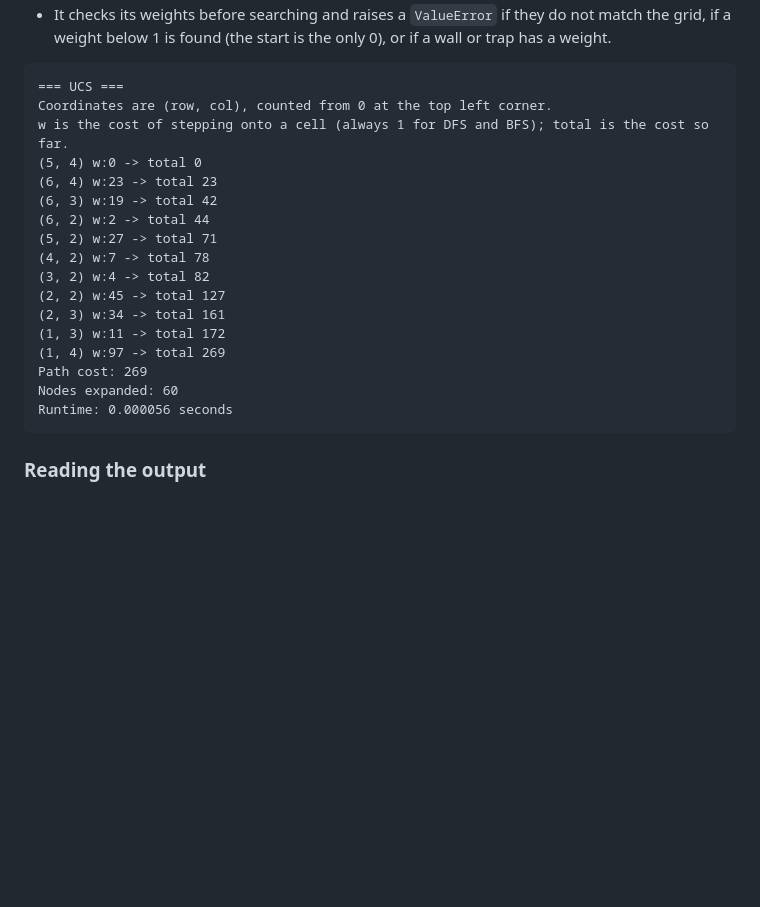
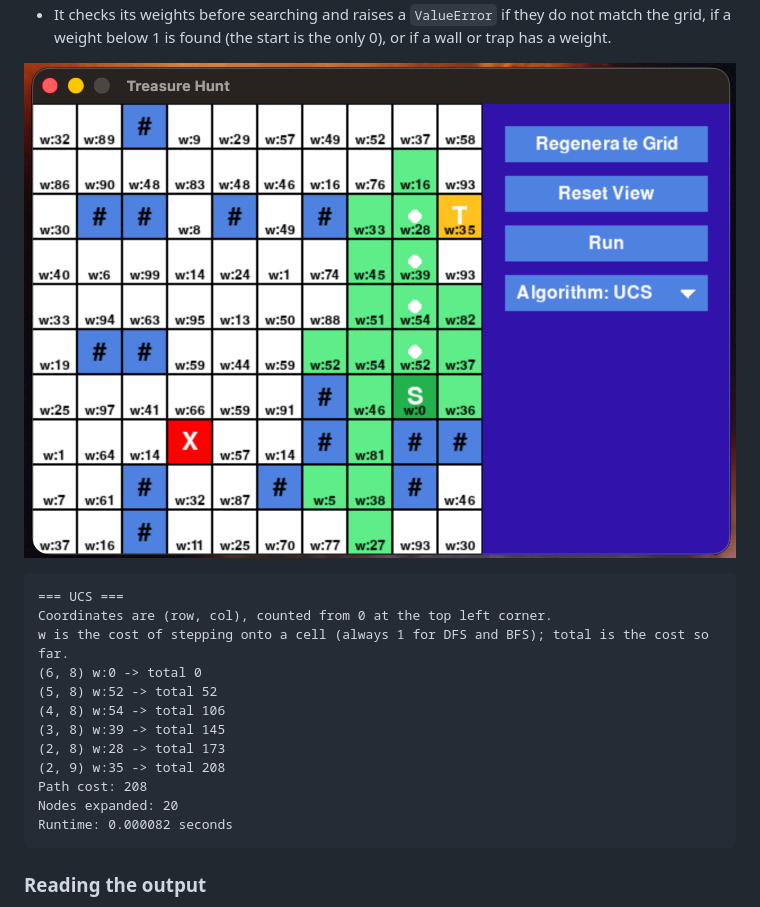
Before and after one commit to Shakhpazy/TresureHunt, a Markdown page: README.md, the part around one of its changes. GitHub-like rendering; pictures changed too: images/UCS_SC.png (added); blank space fills up the shorter version.

````diff
--- a/README.md
+++ b/README.md
@@ -99,23 +118,20 @@ Runtime: 0.000033 seconds
 - It checks its weights before searching and raises a `ValueError` if they do not match the grid, if a weight below 1 is found (the start is the only 0), or if a wall or trap has a weight.
+
+![UCS run](images/UCS_SC.png)
 
 ```
 === UCS ===
 Coordinates are (row, col), counted from 0 at the top left corner.
 w is the cost of stepping onto a cell (always 1 for DFS and BFS); total is the cost so far.
-(5, 4) w:0 -> total 0
-(6, 4) w:23 -> total 23
-(6, 3) w:19 -> total 42
-(6, 2) w:2 -> total 44
-(5, 2) w:27 -> total 71
-(4, 2) w:7 -> total 78
-(3, 2) w:4 -> total 82
-(2, 2) w:45 -> total 127
-(2, 3) w:34 -> total 161
-(1, 3) w:11 -> total 172
-(1, 4) w:97 -> total 269
-Path cost: 269
-Nodes expanded: 60
-Runtime: 0.000056 seconds
+(6, 8) w:0 -> total 0
+(5, 8) w:52 -> total 52
+(4, 8) w:54 -> total 106
+(3, 8) w:39 -> total 145
+(2, 8) w:28 -> total 173
+(2, 9) w:35 -> total 208
+Path cost: 208
+Nodes expanded: 20
+Runtime: 0.000082 seconds
 ```
 
 ### Reading the output
````
Also changed, not shown: other parts of README.md (+61 -42 lines), images/BFS_SC.png (added), images/DFS_SC.png (added).
